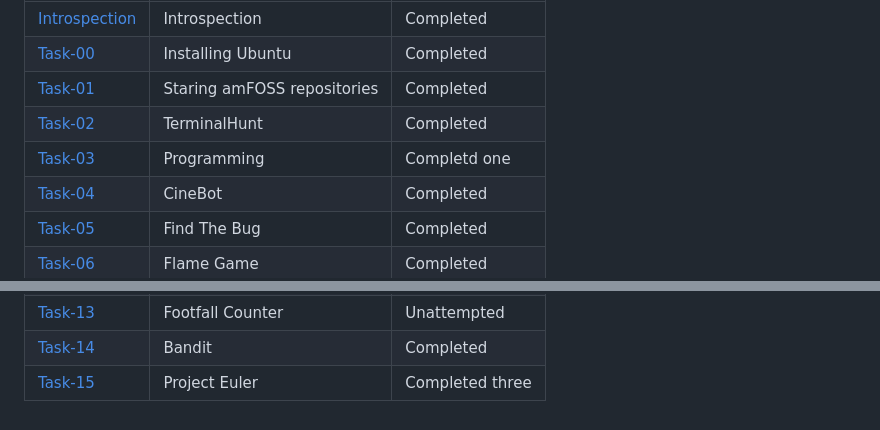
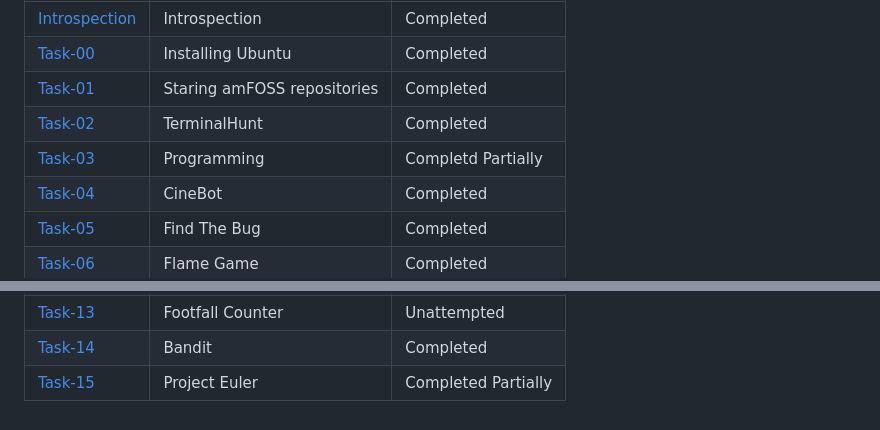
Before and after one commit to TheHuntsman4/amfoss-tasks, a Markdown page: README.md, 2 parts joined by grey strips. Drawn GitHub-style.

```diff
--- a/README.md
+++ b/README.md
@@ -18,7 +18,7 @@ I found some of the tasks hard, but that is what I expected, and the tasks were
 [Task-00](https://github.com/TheHuntsman4/amfoss-tasks/tree/main/task-00)|Installing Ubuntu|Completed
 [Task-01](https://github.com/TheHuntsman4/amfoss-tasks/tree/main/task-01)|Staring amFOSS repositories|Completed
 [Task-02](https://github.com/TheHuntsman4/amfoss-tasks/tree/main/task-02)|TerminalHunt|Completed
-[Task-03](https://github.com/TheHuntsman4/amfoss-tasks/tree/main/task-03)|Programming|Completd one
+[Task-03](https://github.com/TheHuntsman4/amfoss-tasks/tree/main/task-03)|Programming|Completd Partially
 [Task-04](https://github.com/TheHuntsman4/amfoss-tasks/tree/main/task-04)|CineBot|Completed
 [Task-05](https://github.com/TheHuntsman4/amfoss-tasks/tree/main/task-05)|Find The Bug|Completed
 [Task-06](https://github.com/TheHuntsman4/amfoss-tasks/tree/main/task-06)|Flame Game|Completed
@@ -30,4 +30,4 @@ I found some of the tasks hard, but that is what I expected, and the tasks were
 [Task-12](https://github.com/TheHuntsman4/amfoss-tasks/tree/main/task-12)|Bunny Heist|Unattempted
 [Task-13](https://github.com/TheHuntsman4/amfoss-tasks/tree/main/task-13)|Footfall Counter|Unattempted
 [Task-14](https://github.com/TheHuntsman4/amfoss-tasks/tree/main/task-14)|Bandit|Completed
-[Task-15](https://github.com/TheHuntsman4/amfoss-tasks/tree/main/task-15)|Project Euler|Completed three
+[Task-15](https://github.com/TheHuntsman4/amfoss-tasks/tree/main/task-15)|Project Euler|Completed Partially
```
